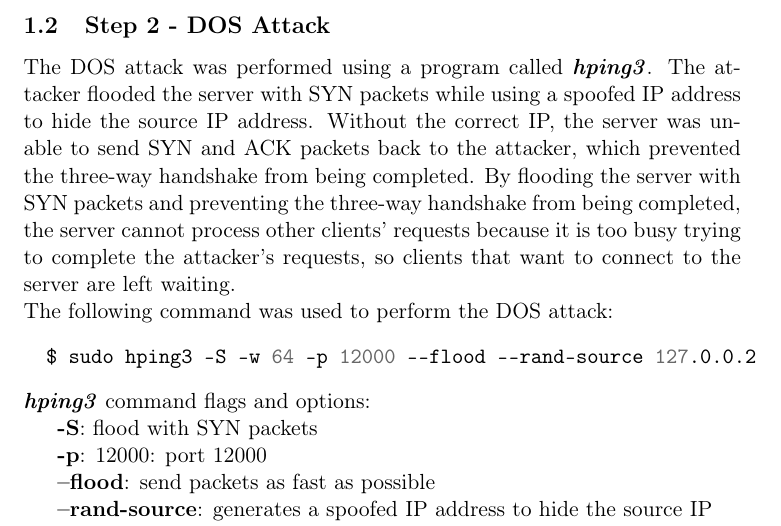
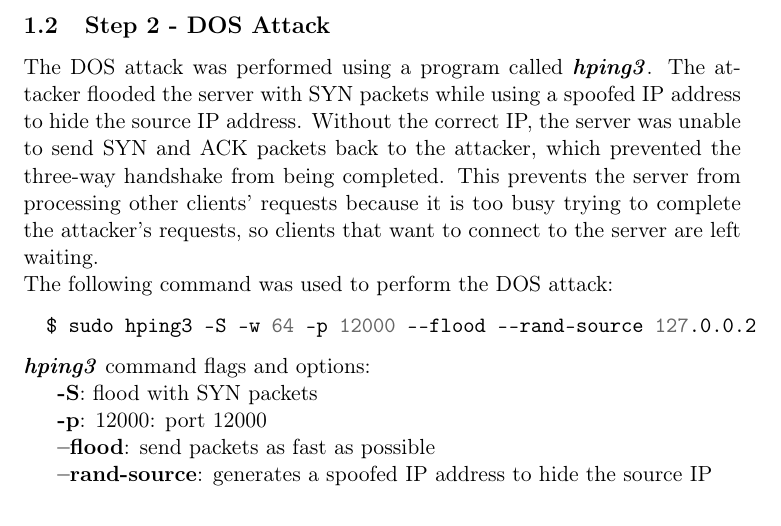
Before and after one commit to bcheung/EE379K-Networking-Lab-1, a LaTeX document (Lab Report/Lab_1_Report.tex): part of page 2 of 3, cut so that both start at the same text. Compiled offline with pdfLaTeX.

Commit message:
Fix step 2 paragraph

```diff
--- a/Lab Report/Lab_1_Report.tex
+++ b/Lab Report/Lab_1_Report.tex
@@ -52,8 +52,7 @@
 The attacker flooded the server with SYN packets while using a spoofed IP address to hide the source IP address.
 Without the correct IP, the server was unable to send SYN and ACK packets back to the attacker,
 which prevented the three-way handshake from being completed.
-By flooding the server with SYN packets and preventing the three-way handshake from being completed,
-the server cannot process other clients' requests because it is too busy trying to complete the attacker's requests,
+This prevents the server from processing other clients' requests because it is too busy trying to complete the attacker's requests,
 so clients that want to connect to the server are left waiting.
 
 \noindent The following command was used to perform the DOS attack:
```
